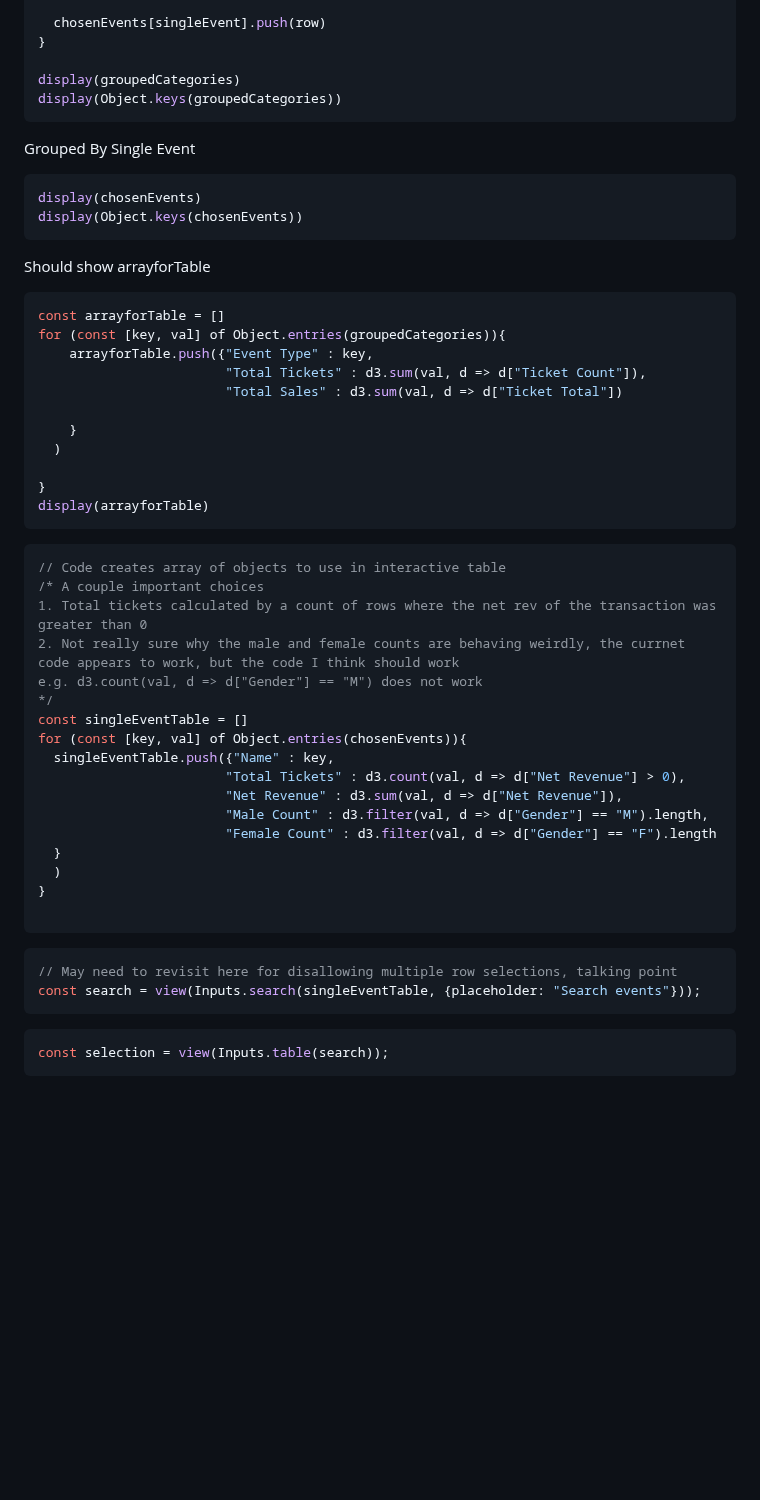
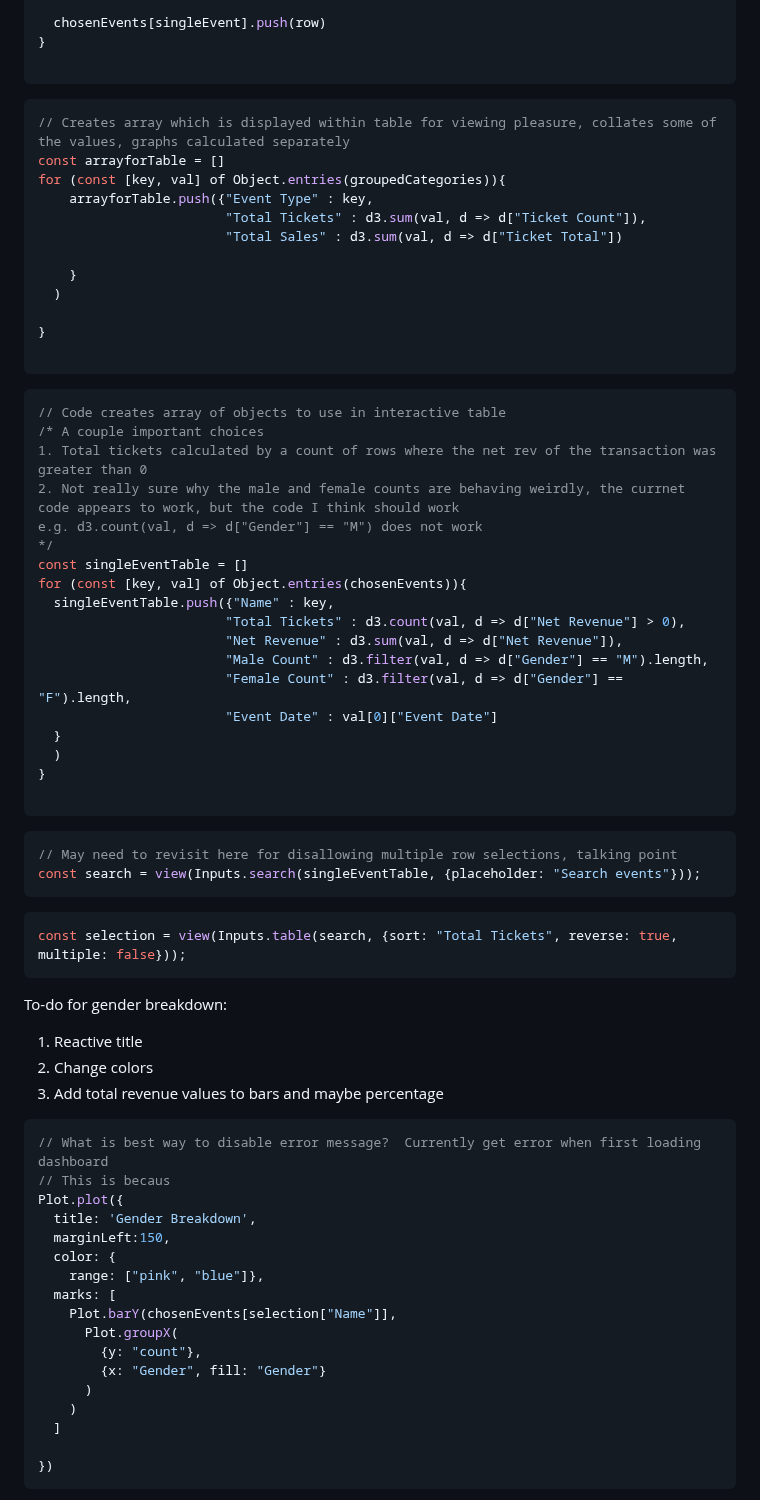
Before and after one commit to nudataviz/project-fall25-metln, a Markdown page: METLN/src/tables.md, the part around one of its changes. GitHub-like rendering; blank space fills up the shorter version.

Commit message:
First try at interactivity

````diff
--- a/METLN/src/tables.md
+++ b/METLN/src/tables.md
@@ -87,21 +78,13 @@ for (const row of transactionArray) {
   chosenEvents[singleEvent].push(row)
 }
 
-display(groupedCategories)
-display(Object.keys(groupedCategories))
-```
-
-Grouped By Single Event
-```js
-display(chosenEvents)
-display(Object.keys(chosenEvents))
 ```
 
 
 
 
-Should show arrayforTable
 ```js
+// Creates array which is displayed within table for viewing pleasure, collates some of the values, graphs calculated separately
 const arrayforTable = []
 for (const [key, val] of Object.entries(groupedCategories)){
     arrayforTable.push({"Event Type" : key,
@@ -112,7 +95,7 @@ for (const [key, val] of Object.entries(groupedCategories)){
   )
 
 }
-display(arrayforTable)
+
 ```
 
 
@@ -129,7 +112,8 @@ for (const [key, val] of Object.entries(chosenEvents)){
                         "Total Tickets" : d3.count(val, d => d["Net Revenue"] > 0),
                         "Net Revenue" : d3.sum(val, d => d["Net Revenue"]),
                         "Male Count" : d3.filter(val, d => d["Gender"] == "M").length,
-                        "Female Count" : d3.filter(val, d => d["Gender"] == "F").length
+                        "Female Count" : d3.filter(val, d => d["Gender"] == "F").length,
+                        "Event Date" : val[0]["Event Date"]
   }
   )
 }
@@ -142,4 +126,32 @@ for (const [key, val] of Object.entries(chosenEvents)){
 const search = view(Inputs.search(singleEventTable, {placeholder: "Search events"}));
 ```
 ```js
-const selection = view(Inputs.table(search));
+const selection = view(Inputs.table(search, {sort: "Total Tickets", reverse: true, multiple: false}));
+```
+
+
+To-do for gender breakdown:
+1. Reactive title
+2. Change colors
+3. Add total revenue values to bars and maybe percentage
+```js
+// What is best way to disable error message?  Currently get error when first loading dashboard
+// This is becaus
+Plot.plot({
+  title: 'Gender Breakdown',
+  marginLeft:150,
+  color: {
+    range: ["pink", "blue"]},
+  marks: [
+    Plot.barY(chosenEvents[selection["Name"]],
+      Plot.groupX(
+        {y: "count"},
+        {x: "Gender", fill: "Gender"}
+      )
+    )
+  ]
+
+})
+```
+
+
````
Also changed, not shown: other parts of METLN/src/tables.md (+95 -15 lines).
